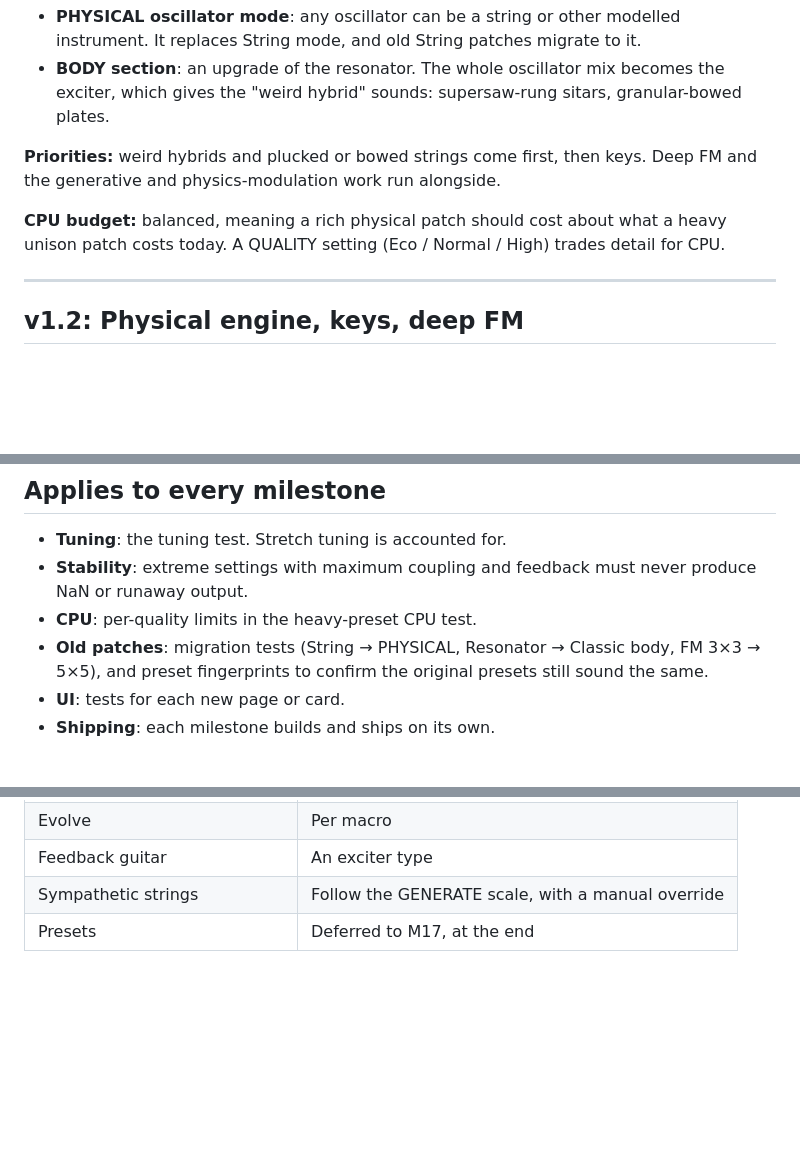
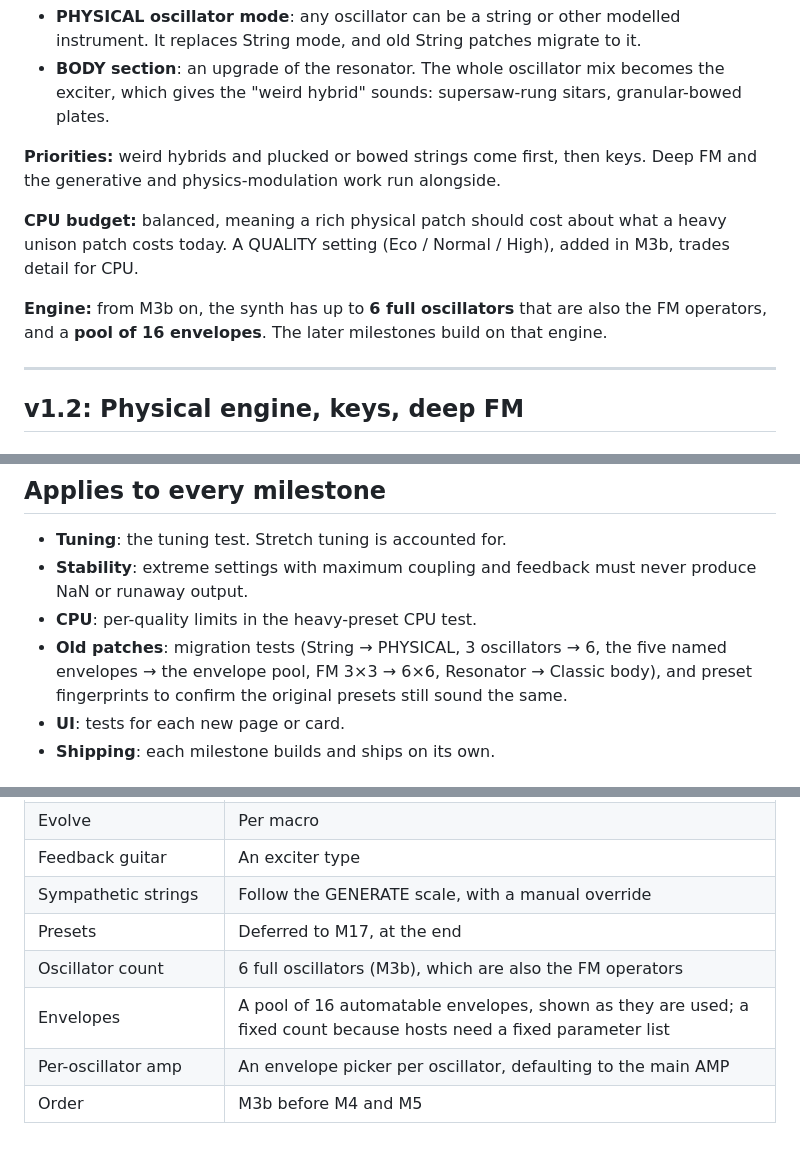
Before and after one commit to orth4x0r/ilanaSynth, a Markdown page: ROADMAP.md, 3 parts joined by grey strips. Rendered like a GitHub page; blank space fills up the shorter version.

```diff
--- a/ROADMAP.md
+++ b/ROADMAP.md
@@ -8,7 +8,9 @@ The core of the plan is **one physical modelling engine used in two places**:
 
 **Priorities:** weird hybrids and plucked or bowed strings come first, then keys. Deep FM and the generative and physics-modulation work run alongside.
 
-**CPU budget:** balanced, meaning a rich physical patch should cost about what a heavy unison patch costs today. A QUALITY setting (Eco / Normal / High) trades detail for CPU.
+**CPU budget:** balanced, meaning a rich physical patch should cost about what a heavy unison patch costs today. A QUALITY setting (Eco / Normal / High), added in M3b, trades detail for CPU.
+
+**Engine:** from M3b on, the synth has up to **6 full oscillators** that are also the FM operators, and a **pool of 16 envelopes**. The later milestones build on that engine.
 
 ---
 
@@ -148,7 +165,7 @@ All new presets are deferred to the end of the roadmap, so they can use every ne
 - **Tuning**: the tuning test. Stretch tuning is accounted for.
 - **Stability**: extreme settings with maximum coupling and feedback must never produce NaN or runaway output.
 - **CPU**: per-quality limits in the heavy-preset CPU test.
-- **Old patches**: migration tests (String → PHYSICAL, Resonator → Classic body, FM 3×3 → 5×5), and preset fingerprints to confirm the original presets still sound the same.
+- **Old patches**: migration tests (String → PHYSICAL, 3 oscillators → 6, the five named envelopes → the envelope pool, FM 3×3 → 6×6, Resonator → Classic body), and preset fingerprints to confirm the original presets still sound the same.
 - **UI**: tests for each new page or card.
 - **Shipping**: each milestone builds and ships on its own.
 
@@ -163,3 +180,7 @@ All new presets are deferred to the end of the roadmap, so they can use every ne
 | Feedback guitar | An exciter type |
 | Sympathetic strings | Follow the GENERATE scale, with a manual override |
 | Presets | Deferred to M17, at the end |
+| Oscillator count | 6 full oscillators (M3b), which are also the FM operators |
+| Envelopes | A pool of 16 automatable envelopes, shown as they are used; a fixed count because hosts need a fixed parameter list |
+| Per-oscillator amp | An envelope picker per oscillator, defaulting to the main AMP |
+| Order | M3b before M4 and M5 |
```
Also changed, not shown: other parts of ROADMAP.md (+19 -4 lines), HANDOFF.md (+1 -1 lines).
